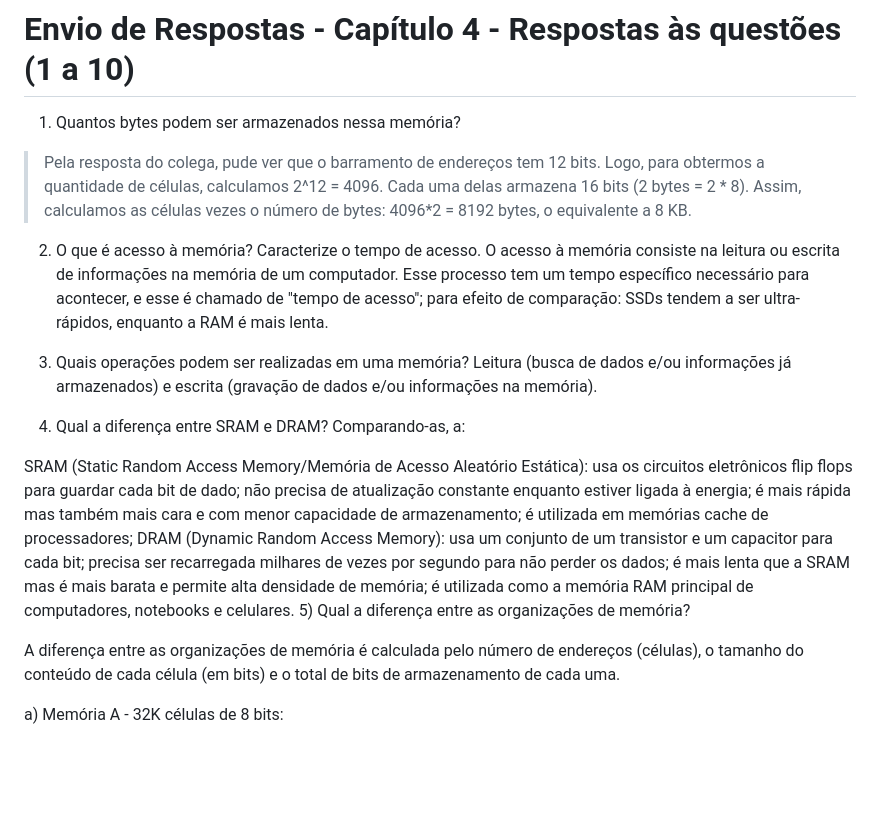
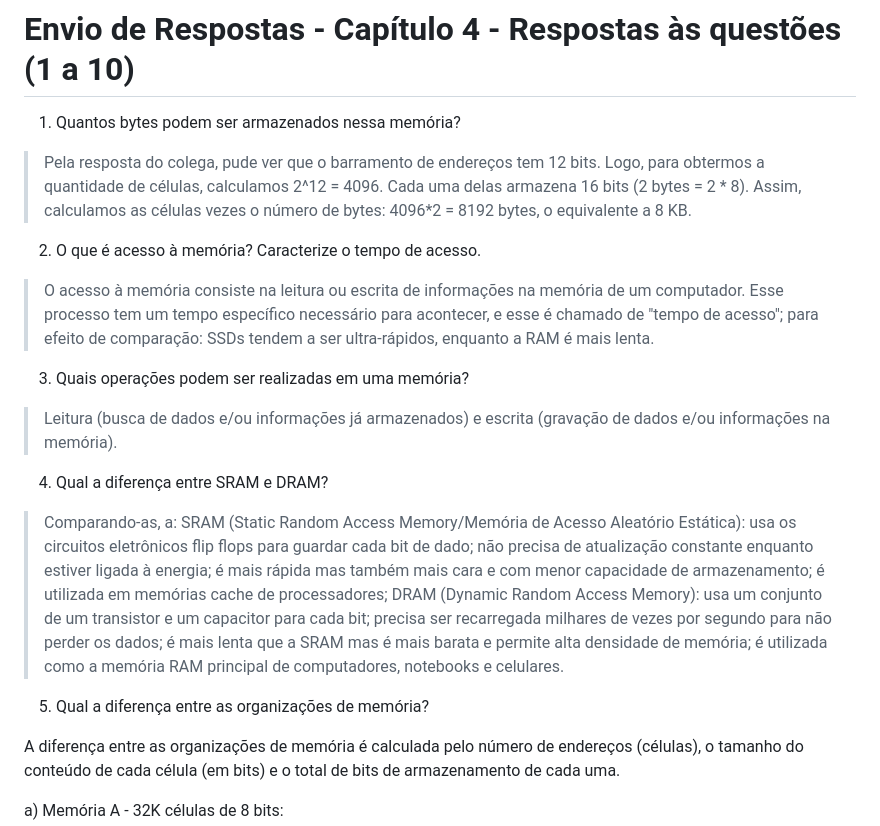
Before and after one commit to flaviapissarra/tads, a Markdown page: p1/ldoc/atividade3.md, the part around the change. Drawn GitHub-style; blank space fills up the shorter version.

Commit message:
Revise memory access questions and answers format

```diff
--- a/p1/ldoc/atividade3.md
+++ b/p1/ldoc/atividade3.md
@@ -3,25 +3,17 @@
 1. Quantos bytes podem ser armazenados nessa memória?
 > Pela resposta do colega, pude ver que o barramento de endereços tem 12 bits. Logo, para obtermos a quantidade de células, calculamos 2^12 = 4096. Cada uma delas armazena 16 bits (2 bytes = 2 * 8). Assim, calculamos as células vezes o número de bytes: 4096*2 = 8192 bytes, o equivalente a 8 KB.
 
-2) O que é acesso à memória? Caracterize o tempo de acesso.
-O acesso à memória consiste na leitura ou escrita de informações na memória de um computador. Esse processo tem um tempo específico necessário para acontecer, e esse é chamado de "tempo de acesso"; para efeito de comparação: SSDs tendem a ser ultra-rápidos, enquanto a RAM é mais lenta.
+2. O que é acesso à memória? Caracterize o tempo de acesso.
+> O acesso à memória consiste na leitura ou escrita de informações na memória de um computador. Esse processo tem um tempo específico necessário para acontecer, e esse é chamado de "tempo de acesso"; para efeito de comparação: SSDs tendem a ser ultra-rápidos, enquanto a RAM é mais lenta.
 
-3) Quais operações podem ser realizadas em uma memória?
-Leitura (busca de dados e/ou informações já armazenados) e escrita (gravação de dados e/ou informações na memória).
+3. Quais operações podem ser realizadas em uma memória?
+> Leitura (busca de dados e/ou informações já armazenados) e escrita (gravação de dados e/ou informações na memória).
 
-4) Qual a diferença entre SRAM e DRAM?
-Comparando-as, a:
+4. Qual a diferença entre SRAM e DRAM?
+> Comparando-as, a:
+> SRAM (Static Random Access Memory/Memória de Acesso Aleatório Estática): usa os circuitos eletrônicos flip flops para guardar cada bit de dado; não precisa de atualização constante enquanto estiver ligada à energia; é mais rápida mas também mais cara e com menor capacidade de armazenamento; é utilizada em memórias cache de processadores;
+> DRAM (Dynamic Random Access Memory): usa um conjunto de um transistor e um capacitor para cada bit; precisa ser recarregada milhares de vezes por segundo para não perder os dados; é mais lenta que a SRAM mas é mais barata e permite alta densidade de memória; é utilizada como a memória RAM principal de computadores, notebooks e celulares.
 
-SRAM (Static Random Access Memory/Memória de Acesso Aleatório Estática):
-usa os circuitos eletrônicos flip flops para guardar cada bit de dado;
-não precisa de atualização constante enquanto estiver ligada à energia;
-é mais rápida mas também mais cara e com menor capacidade de armazenamento;
-é utilizada em memórias cache de processadores;
-DRAM (Dynamic Random Access Memory):
-usa um conjunto de um transistor e um capacitor para cada bit;
-precisa ser recarregada milhares de vezes por segundo para não perder os dados;
-é mais lenta que a SRAM mas é mais barata e permite alta densidade de memória;
-é utilizada como a memória RAM principal de computadores, notebooks e celulares.
 5) Qual a diferença entre as organizações de memória?
 
 A diferença entre as organizações de memória é calculada pelo número de endereços (células), o tamanho do conteúdo de cada célula (em bits) e o total de bits de armazenamento de cada uma.
```
